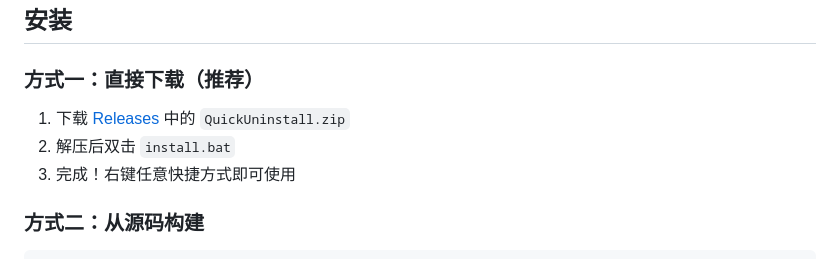
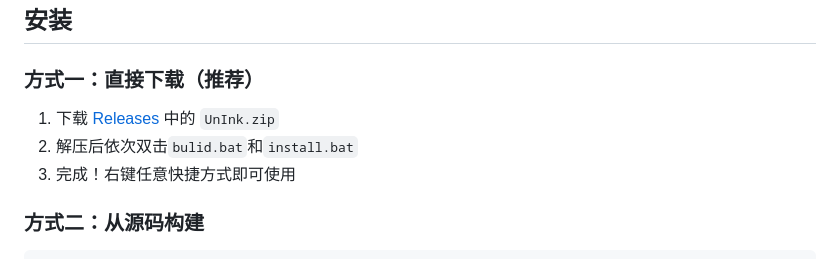
Before and after one commit to 666-gy/UnInk, a Markdown page: README.md, the part around the change. Rendered like a GitHub page.

Commit message:
Update installation instructions in README.md

```diff
--- a/README.md
+++ b/README.md
@@ -24,8 +24,8 @@
 
 ### 方式一：直接下载（推荐）
 
-1. 下载 [Releases](https://github.com/yourname/quick-uninstall/releases) 中的 `QuickUninstall.zip`
-2. 解压后双击 `install.bat`
+1. 下载 [Releases](https://github.com/666-gy/UnInk/releases) 中的 `UnInk.zip`
+2. 解压后依次双击`bulid.bat`和`install.bat`
 3. 完成！右键任意快捷方式即可使用
 
 ### 方式二：从源码构建
```
